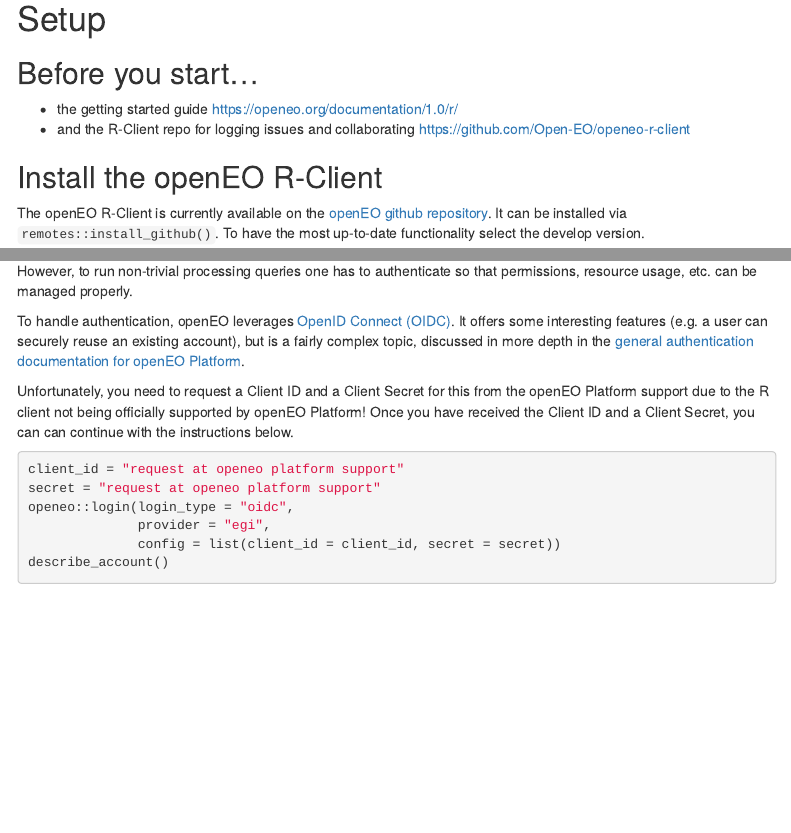
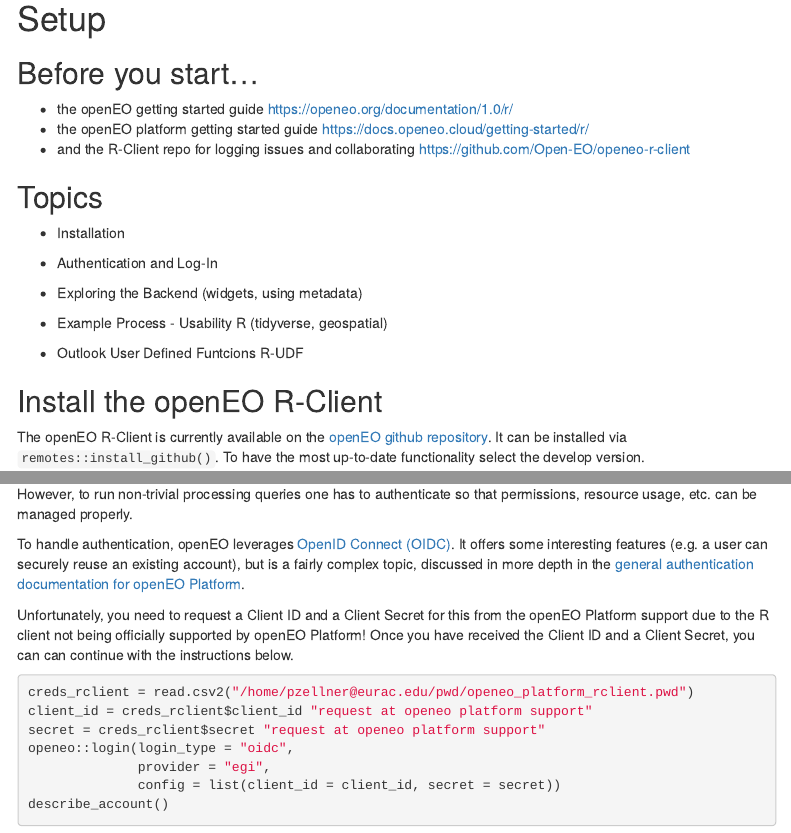
Before and after one commit to openEOPlatform/SRR1_notebooks, an R Markdown document (public_demo/ISDE12_2021.Rmd): the page in a window 1100 px wide, from 620 px down, and a second part further down, joined at a grey line. Rendered offline with R 4.5, knitr and Pandoc, with nearby package versions; some code elsewhere in the file could not run offline; menus at the side of the page are left out.

Commit message:
upd rclient demo

````diff
--- a/public_demo/ISDE12_2021.Rmd
+++ b/public_demo/ISDE12_2021.Rmd
@@ -19,8 +19,21 @@
 
 ## Before you start...
 
--   the getting started guide <https://openeo.org/documentation/1.0/r/>
+-   the openEO getting started guide <https://openeo.org/documentation/1.0/r/>
+-   the openEO platform getting started guide <https://docs.openeo.cloud/getting-started/r/>
 -   and the R-Client repo for logging issues and collaborating <https://github.com/Open-EO/openeo-r-client>
+
+## Topics
+
+-   Installation
+
+-   Authentication and Log-In
+
+-   Exploring the Backend (widgets, using metadata)
+
+-   Example Process - Usability R (tidyverse, geospatial)
+
+-   Outlook User Defined Funtcions R-UDF
 
 ## Install the openEO R-Client
 
@@ -58,13 +71,14 @@
 
 In the code snippets above we did not need to log in since we just queried publicly available back-end information. However, to run non-trivial processing queries one has to authenticate so that permissions, resource usage, etc. can be managed properly.
 
-To handle authentication, openEO leverages [OpenID Connect (OIDC)](OpenID Connect (OIDC)). It offers some interesting features (e.g. a user can securely reuse an existing account), but is a fairly complex topic, discussed in more depth in the [general authentication documentation for openEO Platform](general authentication documentation for openEO Platform).
+To handle authentication, openEO leverages [OpenID Connect (OIDC)](OpenID%20Connect%20(OIDC)). It offers some interesting features (e.g. a user can securely reuse an existing account), but is a fairly complex topic, discussed in more depth in the [general authentication documentation for openEO Platform](general%20authentication%20documentation%20for%20openEO%20Platform).
 
 Unfortunately, you need to request a Client ID and a Client Secret for this from the openEO Platform support due to the R client not being officially supported by openEO Platform! Once you have received the Client ID and a Client Secret, you can can continue with the instructions below.
 
 ```{r login_oidc, eval=FALSE}
-client_id = "request at openeo platform support"
-secret = "request at openeo platform support"
+creds_rclient = read.csv2("/home/pzellner@eurac.edu/pwd/openeo_platform_rclient.pwd")
+client_id = creds_rclient$client_id "request at openeo platform support"
+secret = creds_rclient$secret "request at openeo platform support"
 openeo::login(login_type = "oidc",
               provider = "egi",
               config = list(client_id = client_id, secret = secret))
````
